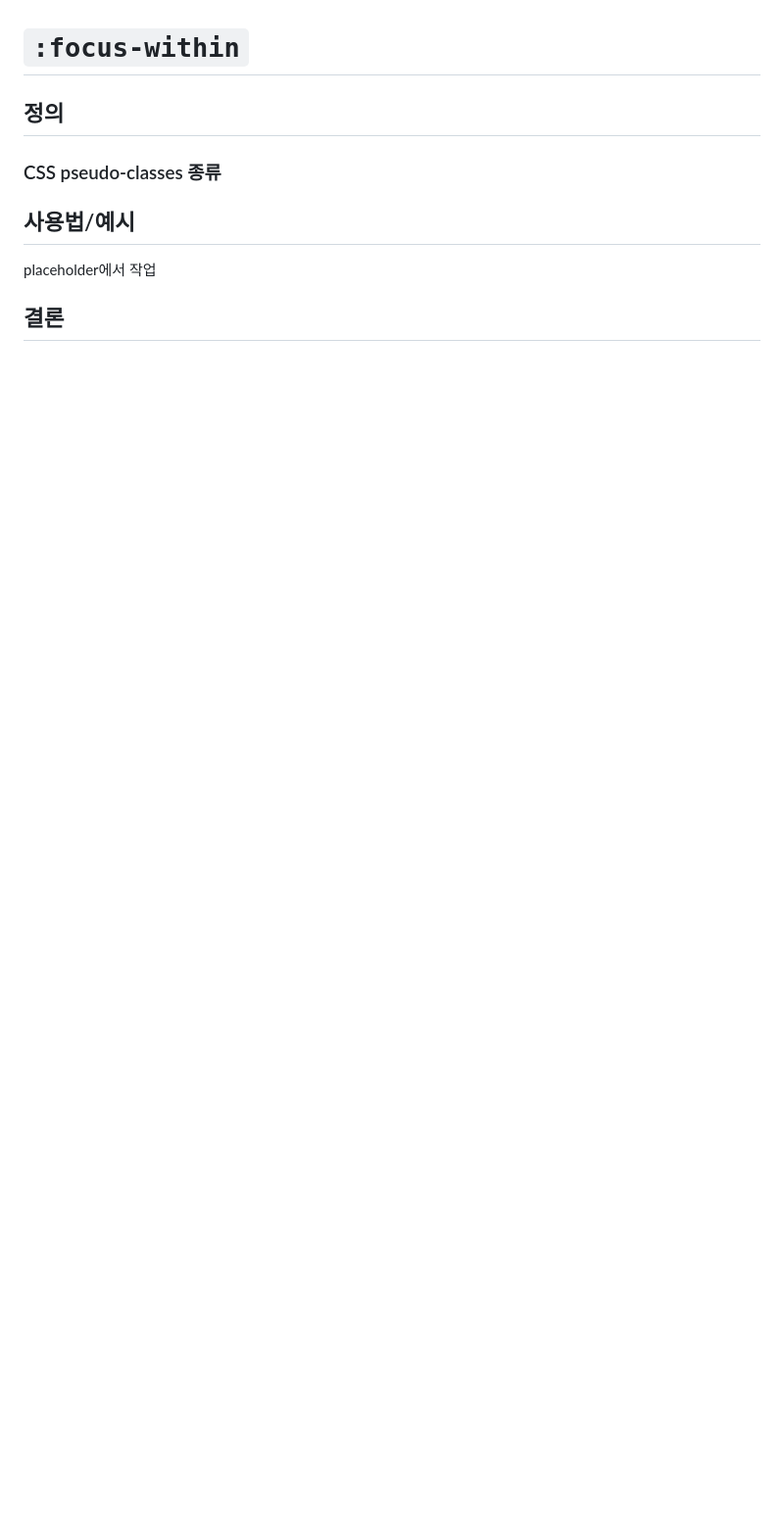
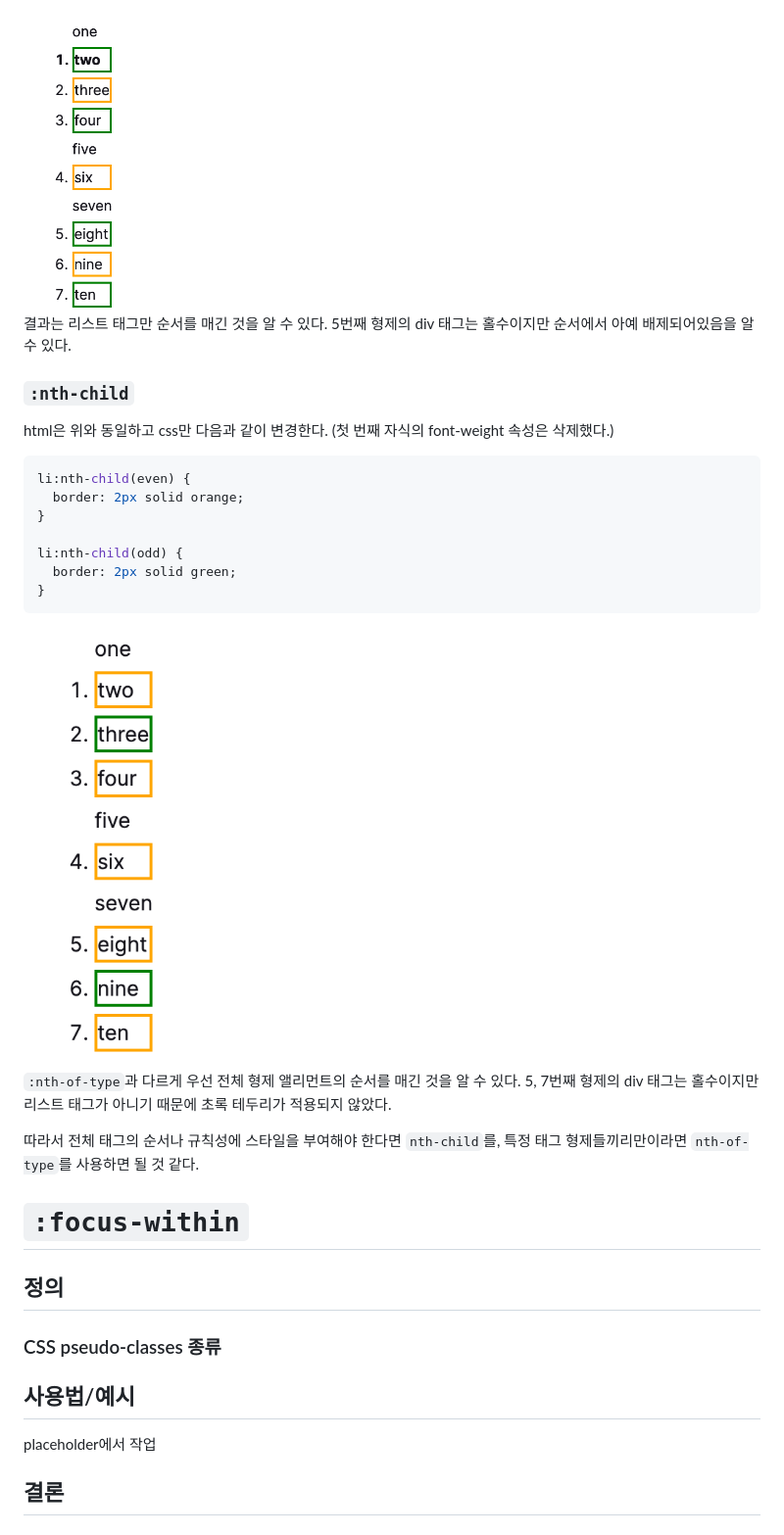
Before and after one commit to bgyoons/naver-clone, a Markdown page: README.md, the part around the change printed below. Shown: that part at 98% size. Drawn GitHub-style; pictures changed too: readme/nth_child.png (added), readme/nth_type.png (added); blank space fills up the shorter version.

Commit message:
:nth-of-type

````diff
--- a/README.md
+++ b/README.md
@@ -155,3 +212,28 @@ CSS의 가상 앨리먼트는 선택자에 추가되는 키워드로, 선택한
+<img width="300" src="./readme/nth_type.png">
+
+결과는 리스트 태그만 순서를 매긴 것을 알 수 있다. 5번째 형제의 div 태그는 홀수이지만 순서에서 아예 배제되어있음을 알 수 있다.
+
+### `:nth-child`
+
+html은 위와 동일하고 css만 다음과 같이 변경한다. (첫 번째 자식의 font-weight 속성은 삭제했다.)
+
+```css
+li:nth-child(even) {
+  border: 2px solid orange;
+}
+
+li:nth-child(odd) {
+  border: 2px solid green;
+}
+```
+
+<img width="300" src="./readme/nth_child.png">
+
+`:nth-of-type`과 다르게 우선 전체 형제 앨리먼트의 순서를 매긴 것을 알 수 있다. 5, 7번째 형제의 div 태그는 홀수이지만 리스트 태그가 아니기 때문에 초록 테두리가 적용되지 않았다.
+
+따라서 전체 태그의 순서나 규칙성에 스타일을 부여해야 한다면 `nth-child`를, 특정 태그 형제들끼리만이라면 `nth-of-type`를 사용하면 될 것 같다.
+
+
 # `:focus-within`
 
 ## 정의
````
Also changed, not shown: other parts of README.md (+57 -15 lines).
